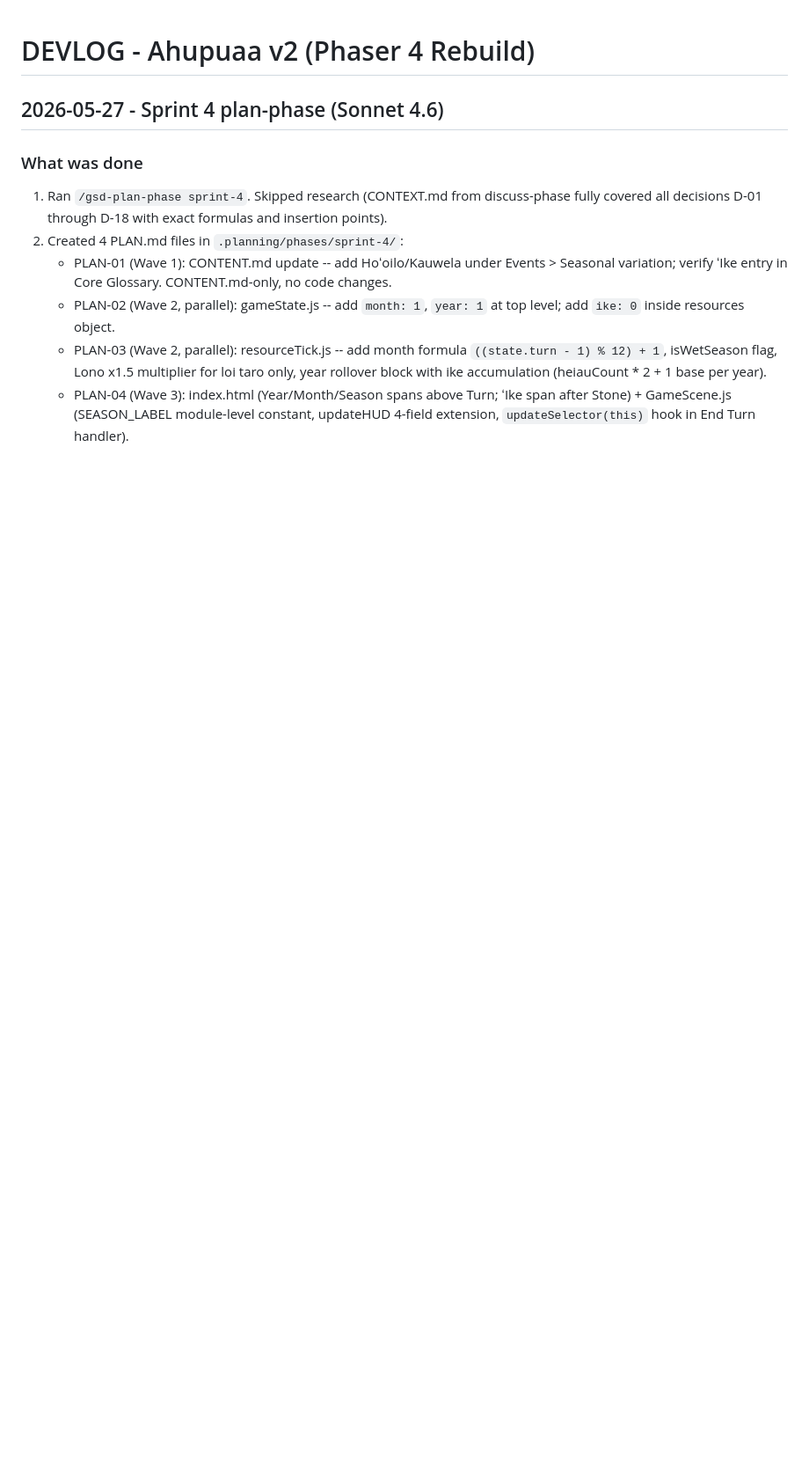
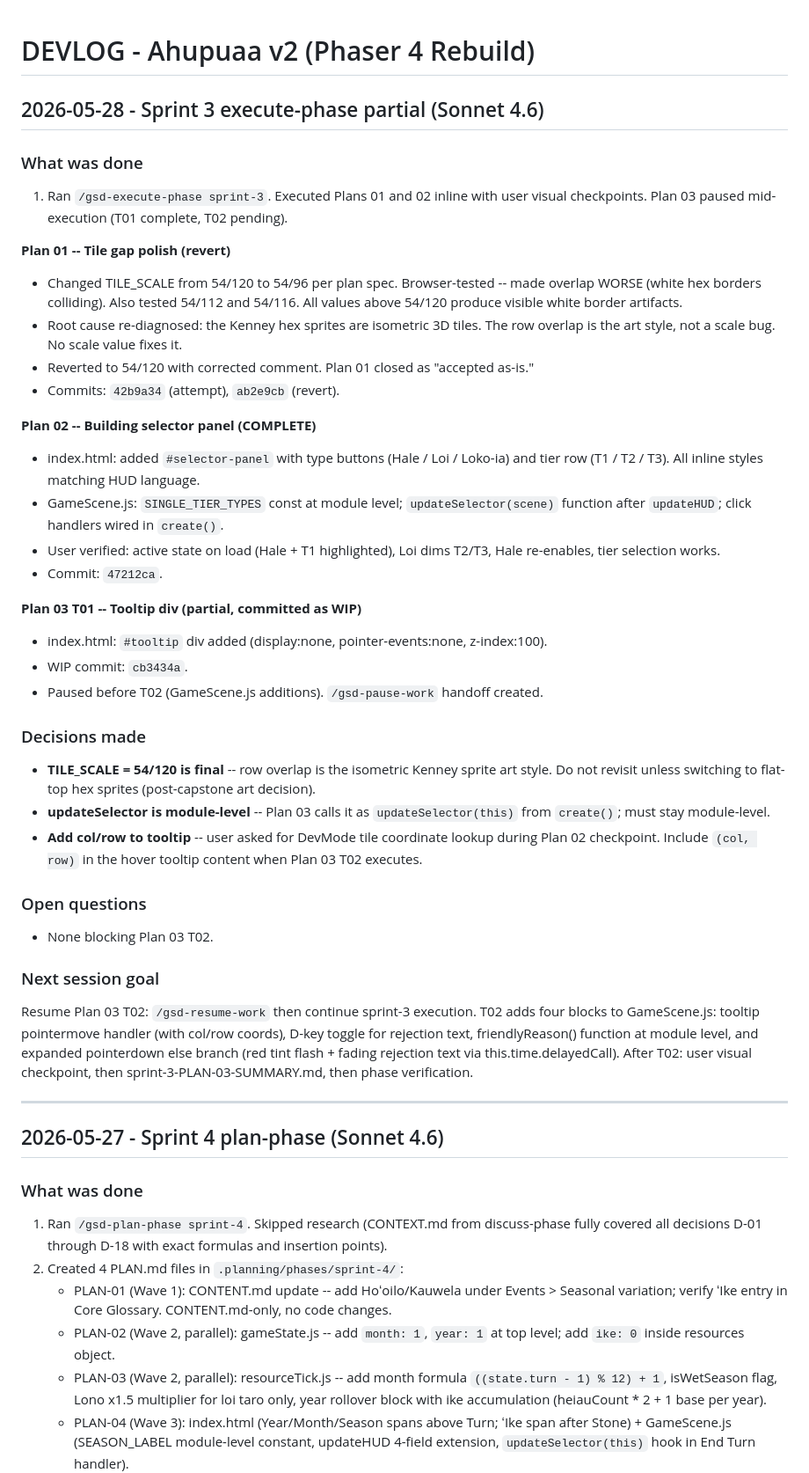
Before and after one commit to koloheCook/ahapuaa-v2, a Markdown page: DEVLOG.md, the part around the change. Shown at 88% size. Drawn GitHub-style; blank space fills up the shorter version.

Commit message:
Session close - Sprint 3 execute-phase partial: Plans 01+02 complete, Plan 03 paused at T01 (2026-05-28)

```diff
--- a/DEVLOG.md
+++ b/DEVLOG.md
@@ -1,4 +1,57 @@
 # DEVLOG - Ahupuaa v2 (Phaser 4 Rebuild)
+
+## 2026-05-28 - Sprint 3 execute-phase partial (Sonnet 4.6)
+
+### What was done
+
+1. Ran `/gsd-execute-phase sprint-3`. Executed Plans 01 and 02 inline with user visual
+   checkpoints. Plan 03 paused mid-execution (T01 complete, T02 pending).
+
+**Plan 01 -- Tile gap polish (revert)**
+- Changed TILE_SCALE from 54/120 to 54/96 per plan spec. Browser-tested -- made overlap
+  WORSE (white hex borders colliding). Also tested 54/112 and 54/116. All values above
+  54/120 produce visible white border artifacts.
+- Root cause re-diagnosed: the Kenney hex sprites are isometric 3D tiles. The row overlap
+  is the art style, not a scale bug. No scale value fixes it.
+- Reverted to 54/120 with corrected comment. Plan 01 closed as "accepted as-is."
+- Commits: `42b9a34` (attempt), `ab2e9cb` (revert).
+
+**Plan 02 -- Building selector panel (COMPLETE)**
+- index.html: added `#selector-panel` with type buttons (Hale / Loi / Loko-ia) and
+  tier row (T1 / T2 / T3). All inline styles matching HUD language.
+- GameScene.js: `SINGLE_TIER_TYPES` const at module level; `updateSelector(scene)` function
+  after `updateHUD`; click handlers wired in `create()`.
+- User verified: active state on load (Hale + T1 highlighted), Loi dims T2/T3, Hale
+  re-enables, tier selection works.
+- Commit: `47212ca`.
+
+**Plan 03 T01 -- Tooltip div (partial, committed as WIP)**
+- index.html: `#tooltip` div added (display:none, pointer-events:none, z-index:100).
+- WIP commit: `cb3434a`.
+- Paused before T02 (GameScene.js additions). `/gsd-pause-work` handoff created.
+
+### Decisions made
+
+- **TILE_SCALE = 54/120 is final** -- row overlap is the isometric Kenney sprite art style.
+  Do not revisit unless switching to flat-top hex sprites (post-capstone art decision).
+- **updateSelector is module-level** -- Plan 03 calls it as `updateSelector(this)` from
+  `create()`; must stay module-level.
+- **Add col/row to tooltip** -- user asked for DevMode tile coordinate lookup during Plan 02
+  checkpoint. Include `(col, row)` in the hover tooltip content when Plan 03 T02 executes.
+
+### Open questions
+
+- None blocking Plan 03 T02.
+
+### Next session goal
+
+Resume Plan 03 T02: `/gsd-resume-work` then continue sprint-3 execution.
+T02 adds four blocks to GameScene.js: tooltip pointermove handler (with col/row coords),
+D-key toggle for rejection text, friendlyReason() function at module level, and expanded
+pointerdown else branch (red tint flash + fading rejection text via this.time.delayedCall).
+After T02: user visual checkpoint, then sprint-3-PLAN-03-SUMMARY.md, then phase verification.
+
+---
 
 ## 2026-05-27 - Sprint 4 plan-phase (Sonnet 4.6)
 
```
Also changed, not shown: CLAUDE.md (+1 -1 lines).
